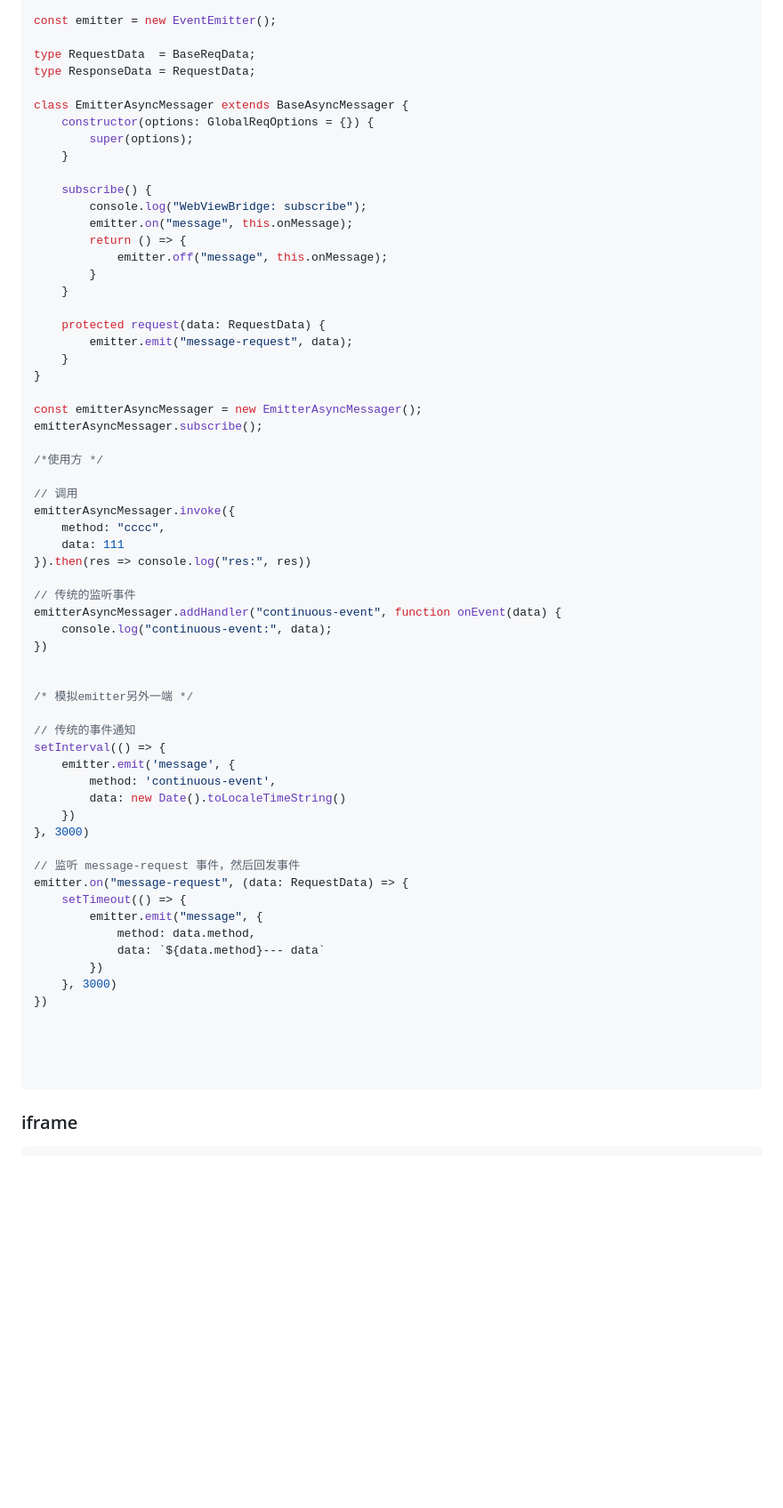
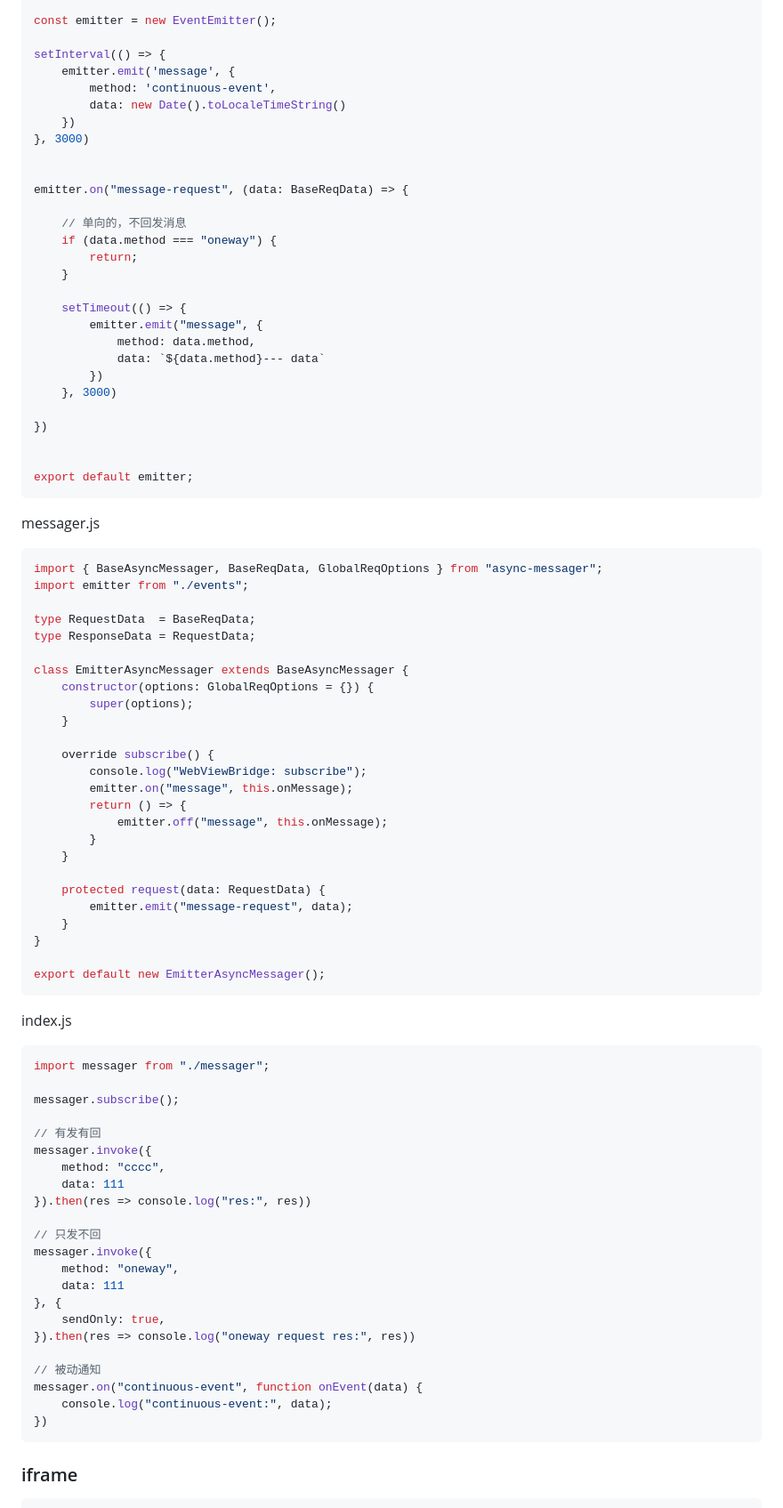
Before and after one commit to xiangwenhu/asyncMessager, a Markdown page: readme.md, the part around the change printed below. Shown: that part at 89% size. Rendered like a GitHub page; blank space fills up the shorter version.

Commit message:
修改readme

````diff
--- a/readme.md
+++ b/readme.md
@@ -27,5 +42,38 @@ import EventEmitter from "events";
 
 const emitter = new EventEmitter();
+
+setInterval(() => {
+    emitter.emit('message', {
+        method: 'continuous-event',
+        data: new Date().toLocaleTimeString()
+    })
+}, 3000)
+
+
+emitter.on("message-request", (data: BaseReqData) => {
+
+    // 单向的，不回发消息
+    if (data.method === "oneway") {
+        return;
+    }
+
+    setTimeout(() => {
+        emitter.emit("message", {
+            method: data.method,
+            data: `${data.method}--- data`
+        })
+    }, 3000)
+
+})
+
+
+export default emitter;
+```
+
+messager.js
+```js
+import { BaseAsyncMessager, BaseReqData, GlobalReqOptions } from "async-messager";
+import emitter from "./events";
 
 type RequestData  = BaseReqData;
 type ResponseData = RequestData;
@@ -35,7 +83,7 @@ class EmitterAsyncMessager extends BaseAsyncMessager {
         super(options);
     }
 
-    subscribe() {
+    override subscribe() {
         console.log("WebViewBridge: subscribe");
         emitter.on("message", this.onMessage);
         return () => {
@@ -48,46 +96,33 @@ class EmitterAsyncMessager extends BaseAsyncMessager {
     }
 }
 
-const emitterAsyncMessager = new EmitterAsyncMessager();
-emitterAsyncMessager.subscribe();
+export default new EmitterAsyncMessager();
+```
 
-/*使用方 */
+index.js
+```js
+import messager from "./messager";
 
-// 调用
-emitterAsyncMessager.invoke({
+messager.subscribe();
+
+// 有发有回
+messager.invoke({
     method: "cccc",
     data: 111
 }).then(res => console.log("res:", res))
 
-// 传统的监听事件
-emitterAsyncMessager.addHandler("continuous-event", function onEvent(data) {
+// 只发不回
+messager.invoke({
+    method: "oneway",
+    data: 111
+}, {
+    sendOnly: true,
+}).then(res => console.log("oneway request res:", res))
+
+// 被动通知
+messager.on("continuous-event", function onEvent(data) {
     console.log("continuous-event:", data);
 })
-
-
-/* 模拟emitter另外一端 */
-
-// 传统的事件通知
-setInterval(() => {
-    emitter.emit('message', {
-        method: 'continuous-event',
-        data: new Date().toLocaleTimeString()
-    })
-}, 3000)
-
-// 监听 message-request 事件，然后回发事件
-emitter.on("message-request", (data: RequestData) => {
-    setTimeout(() => {
-        emitter.emit("message", {
-            method: data.method,
-            data: `${data.method}--- data`
-        })
-    }, 3000)
-})
-
-
-
-
 ```
 
 ### iframe
````
Also changed, not shown: other parts of readme.md (+18 -3 lines), docs/index.md (+3 -1 lines), docs/images/process.png (added).
